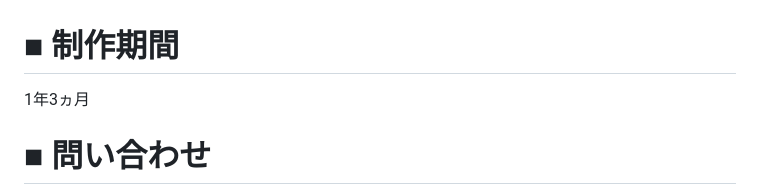
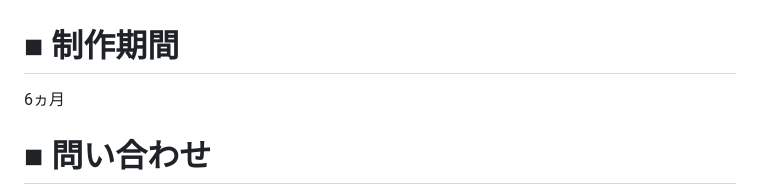
Before and after one commit to Growing-03/Dobone_Koghost, a Markdown page: README.md, the part around the change. Rendered like a GitHub page.

```diff
--- a/README.md
+++ b/README.md
@@ -84,7 +84,7 @@ Visual Studio Code(C#)<br><br>
 <br>
 
 # ■ 制作期間
-1年3ヵ月<br>
+6ヵ月<br>
 
 # ■ 問い合わせ
 
```
